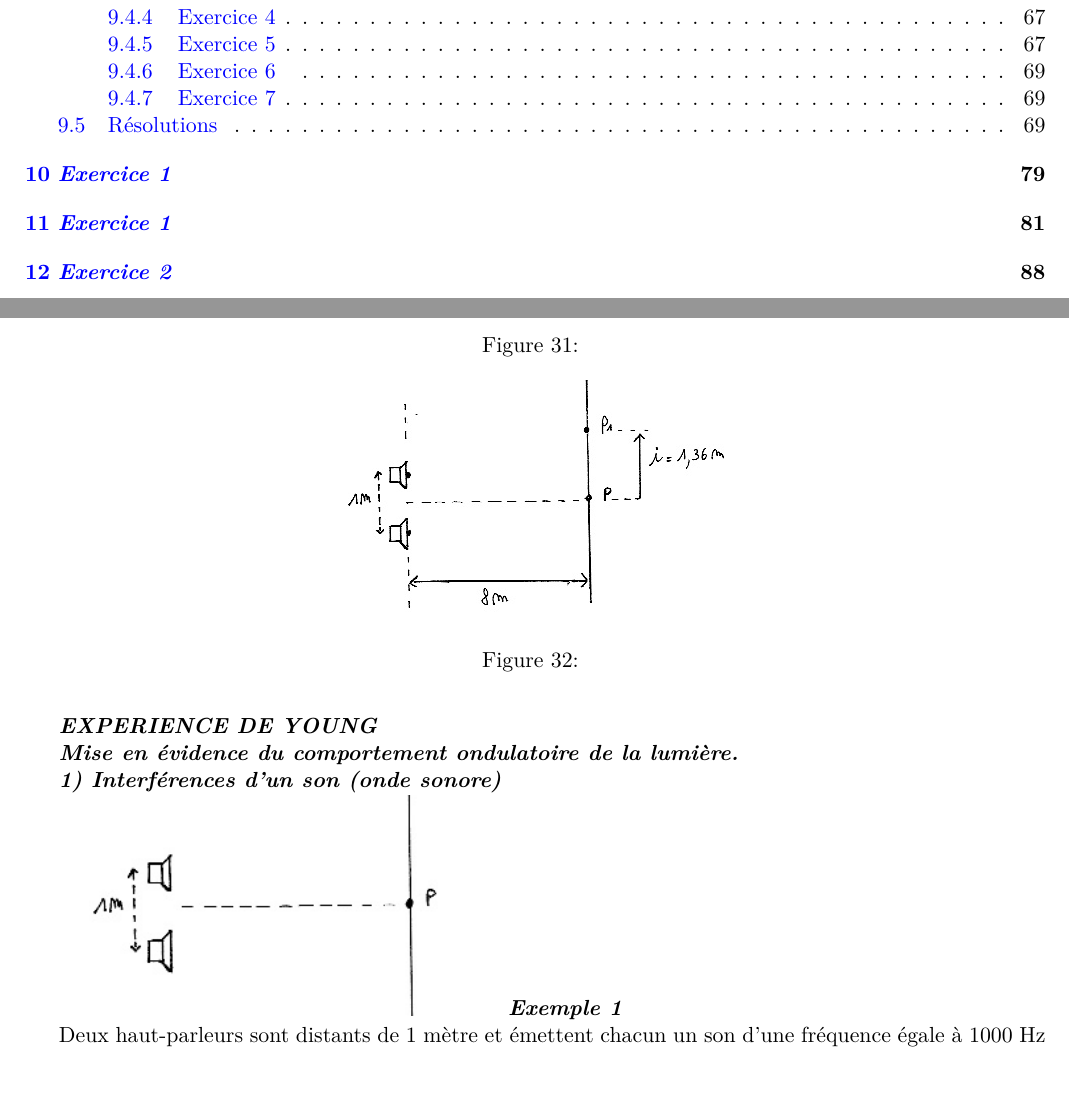
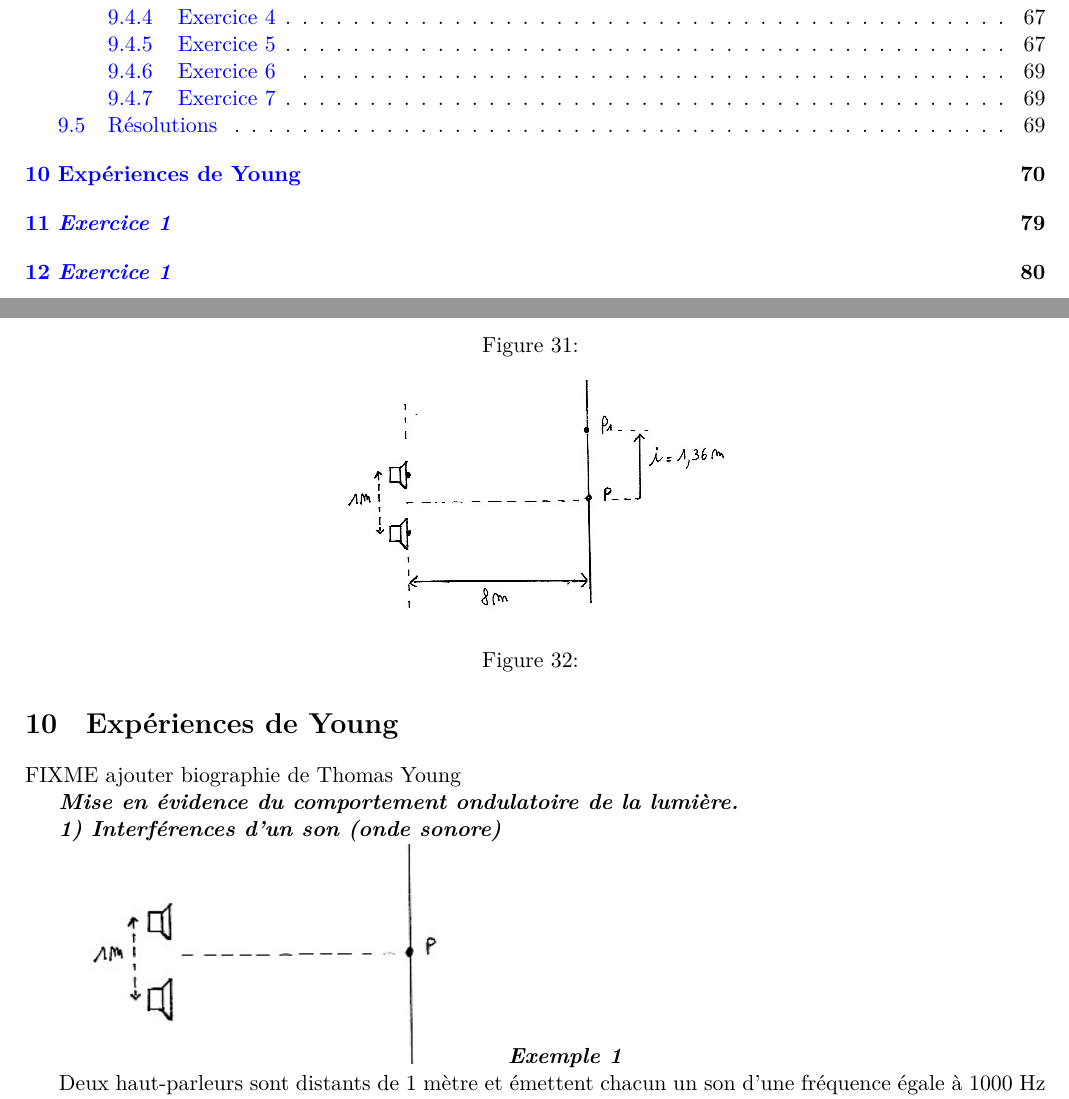
Before and after one commit to npettiaux/cours-de-physique, a LaTeX document (manuel-de-physique-6e.tex, which reads COURS_09-Expérience_de_Young.tex): two parts of pages 4 and 70 of 158 before the commit and two parts of pages 4 and 70 of 157 after it, joined at a grey line, cut so that both start at the same text. Compiled offline with LuaLaTeX.

Commit message:
txs auto checkin

```diff
--- a/COURS_09-Expérience_de_Young.tex
+++ b/COURS_09-Expérience_de_Young.tex
@@ -1,4 +1,6 @@
-\emph{\textbf{EXPERIENCE DE YOUNG}}
+\section{Expériences de Young}}
+
+FIXME ajouter biographie de Thomas Young
 
 \emph{\textbf{Mise en évidence du comportement ondulatoire de la
 lumière.}}
```
